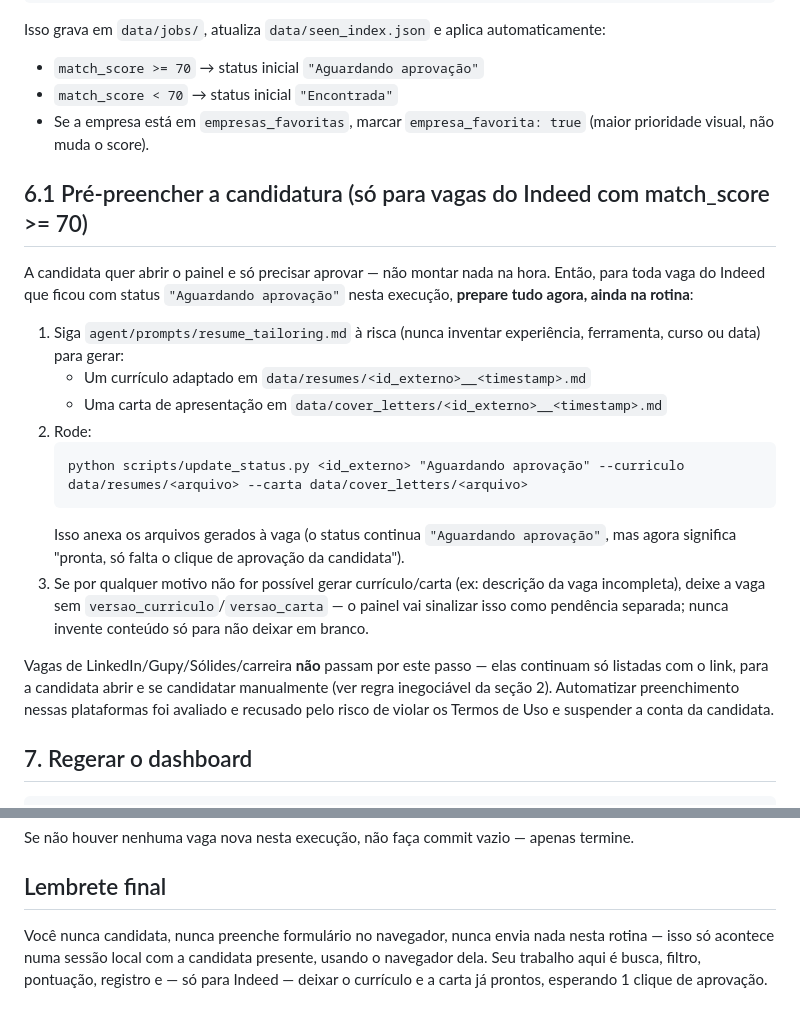
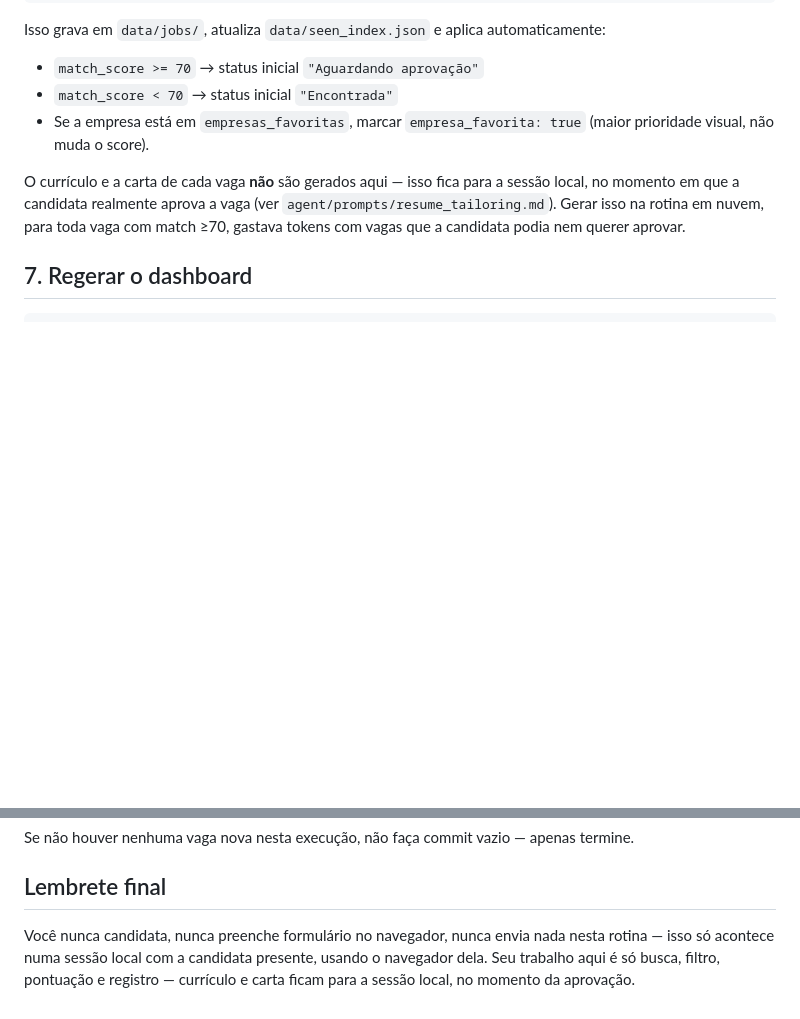
Before and after one commit to isabelaanag-collab/career-agent, a Markdown page: agent/prompts/routine_search_and_score.md, 2 parts joined by grey strips. GitHub-like rendering; blank space fills up the shorter version.

Commit message:
Reduz gasto de tokens da rotina em nuvem: tira pre-geracao de curriculo/carta
Curriculo e carta agora sao gerados so na sessao local, no momento da
aprovacao da vaga, em vez de para toda vaga com match >=70 a cada execucao
da rotina em nuvem.

Co-Authored-By: Claude Sonnet 5 <noreply@anthropic.com>

````diff
--- a/agent/prompts/routine_search_and_score.md
+++ b/agent/prompts/routine_search_and_score.md
@@ -48,21 +48,7 @@ Isso grava em `data/jobs/`, atualiza `data/seen_index.json` e aplica automaticam
 - `match_score < 70` → status inicial `"Encontrada"`
 - Se a empresa está em `empresas_favoritas`, marcar `empresa_favorita: true` (maior prioridade visual, não muda o score).
 
-## 6.1 Pré-preencher a candidatura (só para vagas do Indeed com match_score >= 70)
-
-A candidata quer abrir o painel e só precisar aprovar — não montar nada na hora. Então, para toda vaga do Indeed que ficou com status `"Aguardando aprovação"` nesta execução, **prepare tudo agora, ainda na rotina**:
-
-1. Siga `agent/prompts/resume_tailoring.md` à risca (nunca inventar experiência, ferramenta, curso ou data) para gerar:
-   - Um currículo adaptado em `data/resumes/<id_externo>__<timestamp>.md`
-   - Uma carta de apresentação em `data/cover_letters/<id_externo>__<timestamp>.md`
-2. Rode:
-   ```
-   python scripts/update_status.py <id_externo> "Aguardando aprovação" --curriculo data/resumes/<arquivo> --carta data/cover_letters/<arquivo>
-   ```
-   Isso anexa os arquivos gerados à vaga (o status continua `"Aguardando aprovação"`, mas agora significa "pronta, só falta o clique de aprovação da candidata").
-3. Se por qualquer motivo não for possível gerar currículo/carta (ex: descrição da vaga incompleta), deixe a vaga sem `versao_curriculo`/`versao_carta` — o painel vai sinalizar isso como pendência separada; nunca invente conteúdo só para não deixar em branco.
-
-Vagas de LinkedIn/Gupy/Sólides/carreira **não** passam por este passo — elas continuam só listadas com o link, para a candidata abrir e se candidatar manualmente (ver regra inegociável da seção 2). Automatizar preenchimento nessas plataformas foi avaliado e recusado pelo risco de violar os Termos de Uso e suspender a conta da candidata.
+O currículo e a carta de cada vaga **não** são gerados aqui — isso fica para a sessão local, no momento em que a candidata realmente aprova a vaga (ver `agent/prompts/resume_tailoring.md`). Gerar isso na rotina em nuvem, para toda vaga com match ≥70, gastava tokens com vagas que a candidata podia nem querer aprovar.
 
 ## 7. Regerar o dashboard
 
@@ -84,4 +70,4 @@ Se não houver nenhuma vaga nova nesta execução, não faça commit vazio — a
 
 ## Lembrete final
 
-Você nunca candidata, nunca preenche formulário no navegador, nunca envia nada nesta rotina — isso só acontece numa sessão local com a candidata presente, usando o navegador dela. Seu trabalho aqui é busca, filtro, pontuação, registro e — só para Indeed — deixar o currículo e a carta já prontos, esperando 1 clique de aprovação.
+Você nunca candidata, nunca preenche formulário no navegador, nunca envia nada nesta rotina — isso só acontece numa sessão local com a candidata presente, usando o navegador dela. Seu trabalho aqui é só busca, filtro, pontuação e registro — currículo e carta ficam para a sessão local, no momento da aprovação.
````
